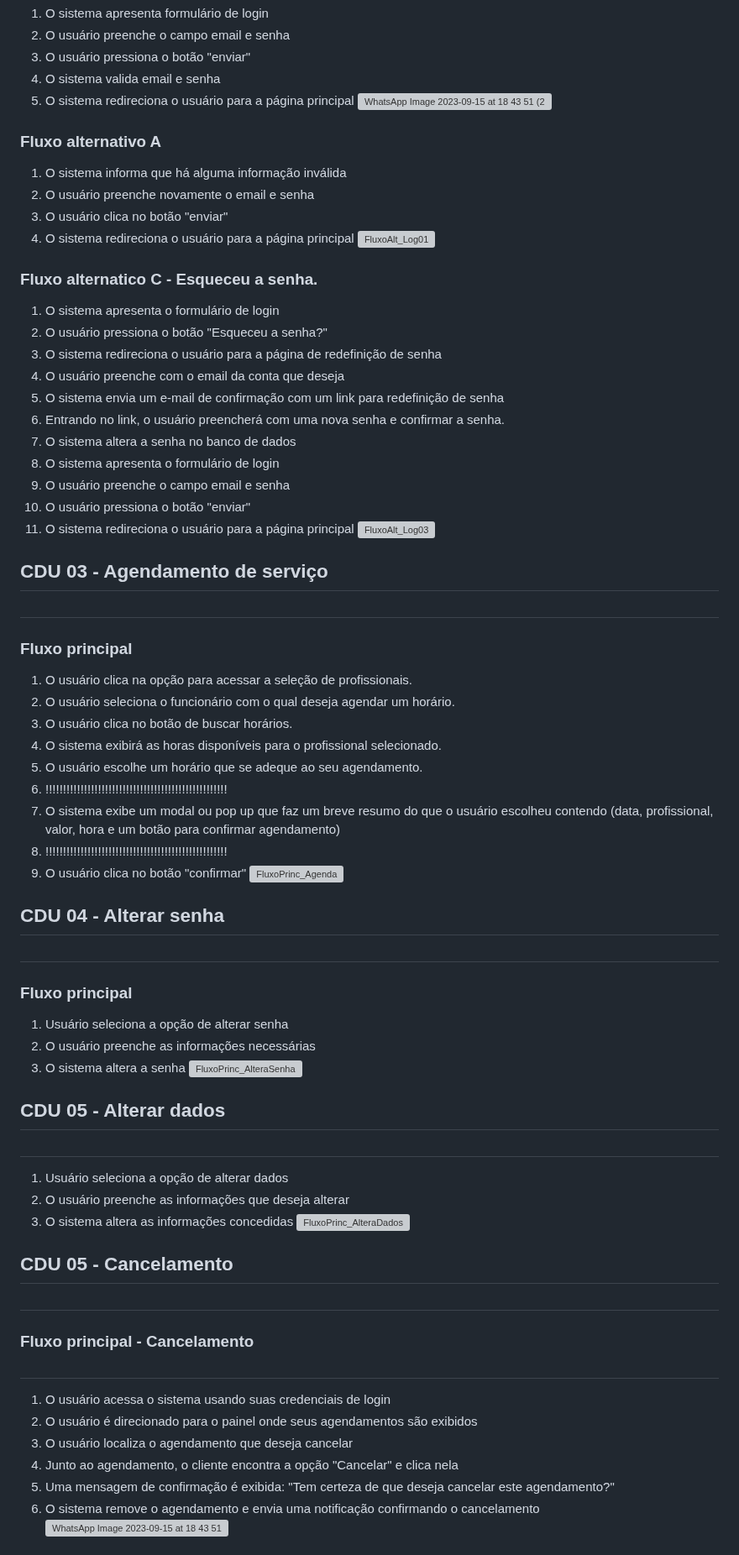
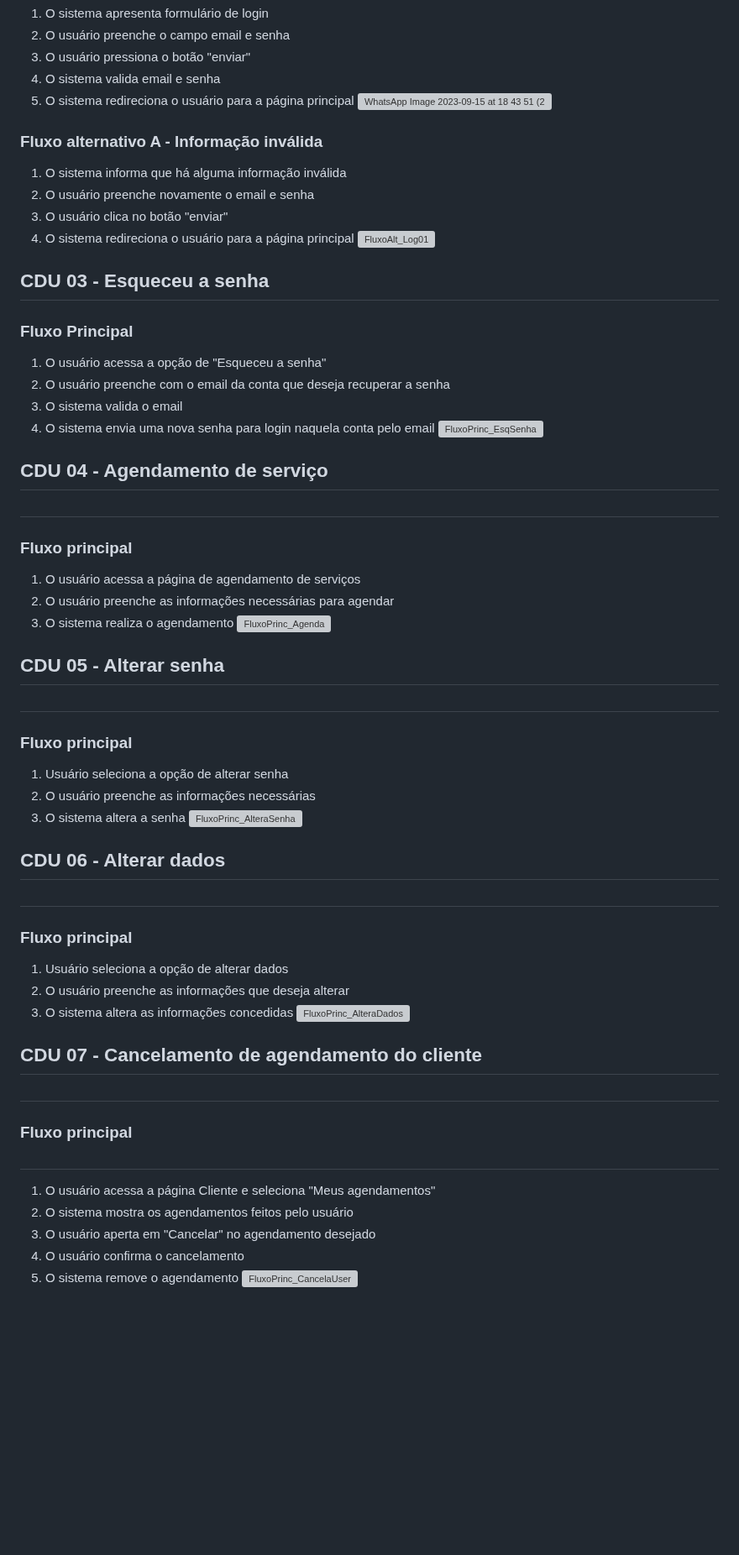
Before and after one commit to cp2-dc-info-projeto-final/barbearia-julius, a Markdown page: README.md, the part around one of its changes. Shown at 84% size. Rendered like a GitHub page; blank space fills up the shorter version; grey boxes are pictures that could not be loaded.

```diff
--- a/README.md
+++ b/README.md
@@ -102,7 +104,7 @@ o sistema deverá ser desenvolvido nas linguagens: html, css , PHP, javascript.
 5. O sistema redireciona o usuário para a página principal
 ![WhatsApp Image 2023-09-15 at 18 43 51 (2)](https://github.com/cp2-dc-info-projeto-final/barbearia-julius/assets/142441068/ffc0ef01-47f1-4a67-bdfc-20e8ed3995f3)
 
-### Fluxo alternativo A
+### Fluxo alternativo A - Informação inválida
 
 1. O sistema informa que há alguma informação inválida
 2. O usuário preenche novamente o email e senha
@@ -112,38 +114,26 @@ o sistema deverá ser desenvolvido nas linguagens: html, css , PHP, javascript.
 
 
-### Fluxo alternatico C - Esqueceu a senha.
+## CDU 03 - Esqueceu a senha
 
-1. O sistema apresenta o formulário de login
-2. O usuário pressiona o botão "Esqueceu a senha?"
-3. O sistema redireciona o usuário para a página de redefinição de senha
-4. O usuário preenche com o email da conta que deseja
-5. O sistema envia um e-mail de confirmação com um link para redefinição de senha
-6. Entrando no link, o usuário preencherá com uma nova senha e confirmar a senha.
-7. O sistema altera a senha no banco de dados
-8. O sistema apresenta o formulário de login
-9. O usuário preenche o campo email e senha
-10. O usuário pressiona o botão "enviar"
-11. O sistema redireciona o usuário para a página principal
-![FluxoAlt_Log03](https://github.com/cp2-dc-info-projeto-final/barbearia-julius/assets/71456387/f960c911-05f9-4a55-b87a-478afc02a381)
+### Fluxo Principal
+
+1. O usuário acessa a opção de "Esqueceu a senha"
+2.  O usuário preenche com o email da conta que deseja recuperar a senha
+3. O sistema valida o email
+4. O sistema envia uma nova senha para login naquela conta pelo email
+![FluxoPrinc_EsqSenha](https://github.com/cp2-dc-info-projeto-final/barbearia-julius/assets/71456387/3d060efd-8017-4621-9edd-4165a2de28c3)
 
 
-## CDU 03 - Agendamento de serviço<h1>
+## CDU 04 - Agendamento de serviço<h1>
 
 ### Fluxo principal
 
-1. O usuário clica na opção para acessar a seleção de profissionais.
-2. O usuário seleciona o funcionário com o qual  deseja agendar um horário.
-4. O usuário clica no botão de buscar horários.
-5. O sistema exibirá as horas disponíveis para o profissional selecionado.
-6. O usuário escolhe um horário que se adeque ao seu agendamento.
-7. !!!!!!!!!!!!!!!!!!!!!!!!!!!!!!!!!!!!!!!!!!!!!!!!!!!!
-8. O sistema exibe um modal ou pop up que faz um breve resumo do que o usuário escolheu contendo (data, profissional, valor, hora e um botão para confirmar agendamento)
-9. !!!!!!!!!!!!!!!!!!!!!!!!!!!!!!!!!!!!!!!!!!!!!!!!!!!!
-10. O usuário clica no botão "confirmar"
+1. O usuário acessa a página de agendamento de serviços
+2. O usuário preenche as informações necessárias para agendar
+3. O sistema realiza o agendamento
 ![FluxoPrinc_Agenda](https://github.com/cp2-dc-info-projeto-final/barbearia-julius/assets/71456387/e4be6018-53e3-45bf-91e9-32dd5a432629)
 
-
-## CDU 04 -  Alterar senha <h1>
+## CDU 05 -  Alterar senha <h1>
 
 ### Fluxo principal
 
@@ -152,7 +142,9 @@ o sistema deverá ser desenvolvido nas linguagens: html, css , PHP, javascript.
 3. O sistema altera a senha
 ![FluxoPrinc_AlteraSenha](https://github.com/cp2-dc-info-projeto-final/barbearia-julius/assets/71456387/f30dcbb2-7ad8-44e3-8ad1-16d8a242e306)
 
-## CDU 05 -  Alterar dados <h1>
+## CDU 06 -  Alterar dados <h1>
+
+### Fluxo principal
 
 1. Usuário seleciona a opção de alterar dados
 2. O usuário preenche as informações que deseja alterar
@@ -160,17 +152,15 @@ o sistema deverá ser desenvolvido nas linguagens: html, css , PHP, javascript.
 ![FluxoPrinc_AlteraDados](https://github.com/cp2-dc-info-projeto-final/barbearia-julius/assets/71456387/96ba6888-6ab0-48ac-86d8-ff099ef58828)
 
 
+## CDU 07 - Cancelamento de agendamento do cliente<h1>
 
-## CDU 05 - Cancelamento <h1>
+### Fluxo principal <h1>
 
-### Fluxo principal - Cancelamento <h1>
-
-1. O usuário acessa o sistema usando suas credenciais de login
-2. O usuário é direcionado para o painel onde seus agendamentos são exibidos
-3. O usuário localiza o agendamento que deseja cancelar
-4. Junto ao agendamento, o cliente encontra a opção "Cancelar" e clica nela
-5. Uma mensagem de confirmação é exibida: "Tem certeza de que deseja cancelar este agendamento?"
-6. O sistema remove o agendamento e envia uma notificação confirmando o cancelamento
-![WhatsApp Image 2023-09-15 at 18 43 51](https://github.com/cp2-dc-info-projeto-final/barbearia-julius/assets/142441068/a22d8a5c-e3e2-4813-beac-01c75f35ab7b)
+1. O usuário acessa a página Cliente e seleciona "Meus agendamentos"
+2. O sistema mostra os agendamentos feitos pelo usuário
+3. O usuário aperta em "Cancelar" no agendamento desejado
+4. O usuário confirma o cancelamento
+5. O sistema remove o agendamento
+![FluxoPrinc_CancelaUser](https://github.com/cp2-dc-info-projeto-final/barbearia-julius/assets/71456387/cb7e18f7-c4b1-4085-a44e-830c0839d81c)
 
 
```
Also changed, not shown: other parts of README.md (+101 -8 lines).
